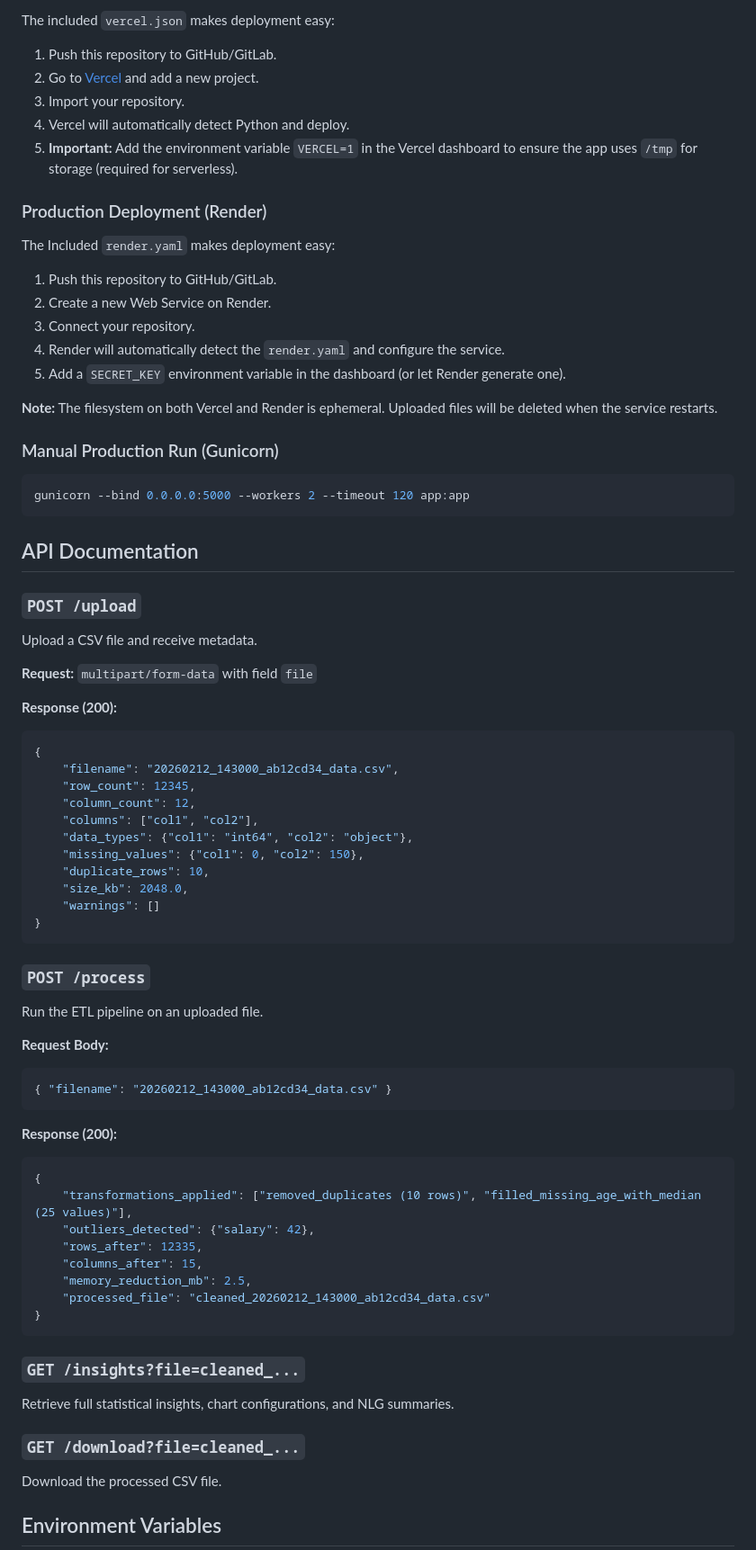
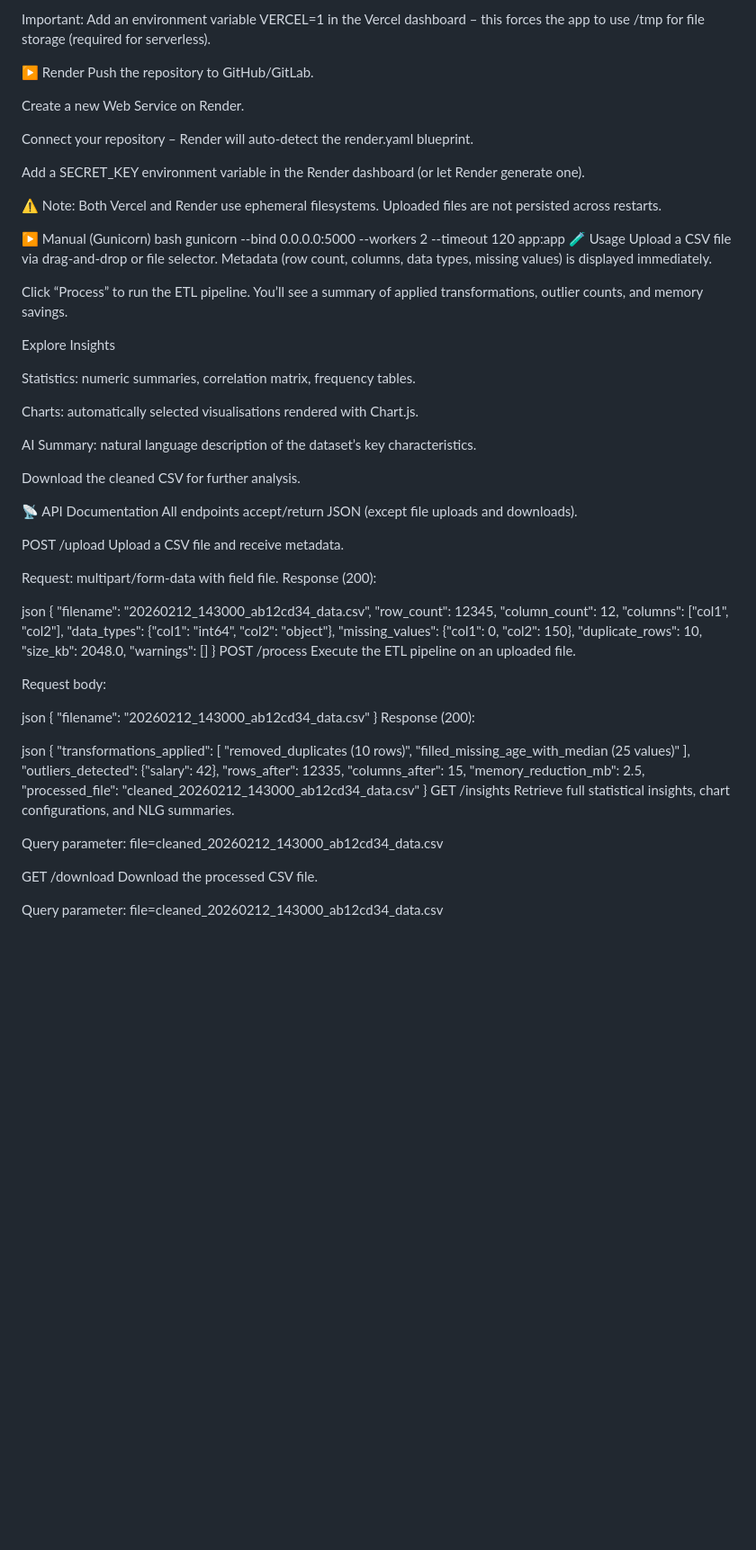
Before and after one commit to kunalkhaire302/SmartCSV, a Markdown page: README.md, the part around one of its changes. Shown at 90% size. GitHub-like rendering; blank space fills up the shorter version.

Commit message:
Revise README for improved presentation and details
Updated README to enhance clarity and add demo link.

````diff
--- a/README.md
+++ b/README.md
@@ -92,40 +144,47 @@ docker run -p 5000:5000 smartcsv
 
-The included `vercel.json` makes deployment easy:
+Important: Add an environment variable VERCEL=1 in the Vercel dashboard – this forces the app to use /tmp for file storage (required for serverless).
 
-1. Push this repository to GitHub/GitLab.
-2. Go to [Vercel](https://vercel.com) and add a new project.
-3. Import your repository.
-4. Vercel will automatically detect Python and deploy.
-5. **Important:** Add the environment variable `VERCEL=1` in the Vercel dashboard to ensure the app uses `/tmp` for storage (required for serverless).
+▶ Render
+Push the repository to GitHub/GitLab.
 
-### Production Deployment (Render)
+Create a new Web Service on Render.
 
-The Included `render.yaml` makes deployment easy:
+Connect your repository – Render will auto‑detect the render.yaml blueprint.
 
-1. Push this repository to GitHub/GitLab.
-2. Create a new Web Service on Render.
-3. Connect your repository.
-4. Render will automatically detect the `render.yaml` and configure the service.
-5. Add a `SECRET_KEY` environment variable in the dashboard (or let Render generate one).
+Add a SECRET_KEY environment variable in the Render dashboard (or let Render generate one).
 
-**Note:** The filesystem on both Vercel and Render is ephemeral. Uploaded files will be deleted when the service restarts.
+⚠️ Note: Both Vercel and Render use ephemeral filesystems. Uploaded files are not persisted across restarts.
 
-### Manual Production Run (Gunicorn)
+▶ Manual (Gunicorn)
+bash
+gunicorn --bind 0.0.0.0:5000 --workers 2 --timeout 120 app:app
+🧪 Usage
+Upload a CSV file via drag‑and‑drop or file selector.
+Metadata (row count, columns, data types, missing values) is displayed immediately.
 
-```bash
-gunicorn --bind 0.0.0.0:5000 --workers 2 --timeout 120 app:app
-```
+Click “Process” to run the ETL pipeline.
+You’ll see a summary of applied transformations, outlier counts, and memory savings.
 
-## API Documentation
+Explore Insights
 
-### `POST /upload`
+Statistics: numeric summaries, correlation matrix, frequency tables.
 
+Charts: automatically selected visualisations rendered with Chart.js.
+
+AI Summary: natural language description of the dataset’s key characteristics.
+
+Download the cleaned CSV for further analysis.
+
+📡 API Documentation
+All endpoints accept/return JSON (except file uploads and downloads).
+
+POST /upload
 Upload a CSV file and receive metadata.
 
-**Request:** `multipart/form-data` with field `file`
+Request: multipart/form-data with field file.
+Response (200):
 
-**Response (200):**
-```json
+json
 {
     "filename": "20260212_143000_ab12cd34_data.csv",
     "row_count": 12345,
@@ -137,36 +196,34 @@ Upload a CSV file and receive metadata.
     "size_kb": 2048.0,
     "warnings": []
 }
-```
+POST /process
+Execute the ETL pipeline on an uploaded file.
 
-### `POST /process`
+Request body:
 
-Run the ETL pipeline on an uploaded file.
+json
+{ "filename": "20260212_143000_ab12cd34_data.csv" }
+Response (200):
 
-**Request Body:**
-```json
-{ "filename": "20260212_143000_ab12cd34_data.csv" }
-```
-
-**Response (200):**
-```json
+json
 {
-    "transformations_applied": ["removed_duplicates (10 rows)", "filled_missing_age_with_median (25 values)"],
+    "transformations_applied": [
+        "removed_duplicates (10 rows)",
+        "filled_missing_age_with_median (25 values)"
+    ],
     "outliers_detected": {"salary": 42},
     "rows_after": 12335,
     "columns_after": 15,
     "memory_reduction_mb": 2.5,
     "processed_file": "cleaned_20260212_143000_ab12cd34_data.csv"
 }
-```
-
-### `GET /insights?file=cleaned_...`
-
+GET /insights
 Retrieve full statistical insights, chart configurations, and NLG summaries.
 
-### `GET /download?file=cleaned_...`
+Query parameter: file=cleaned_20260212_143000_ab12cd34_data.csv
 
+GET /download
 Download the processed CSV file.
 
-## Environment Variables
+Query parameter: file=cleaned_20260212_143000_ab12cd34_data.csv
 
````
Also changed, not shown: other parts of README.md (+151 -76 lines).
